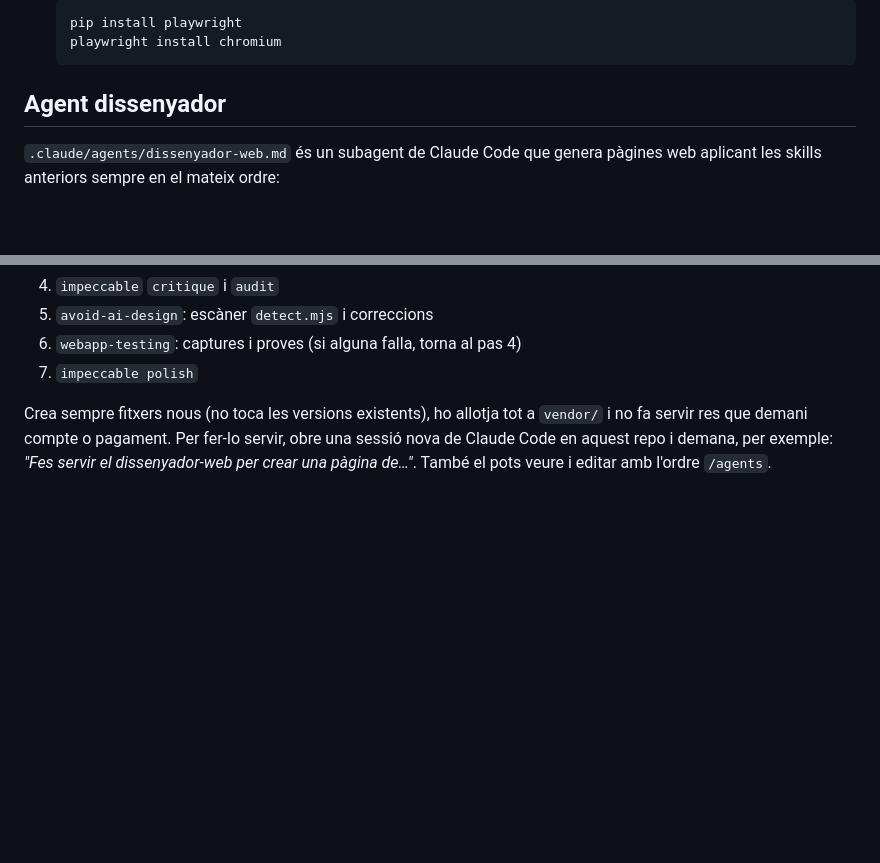
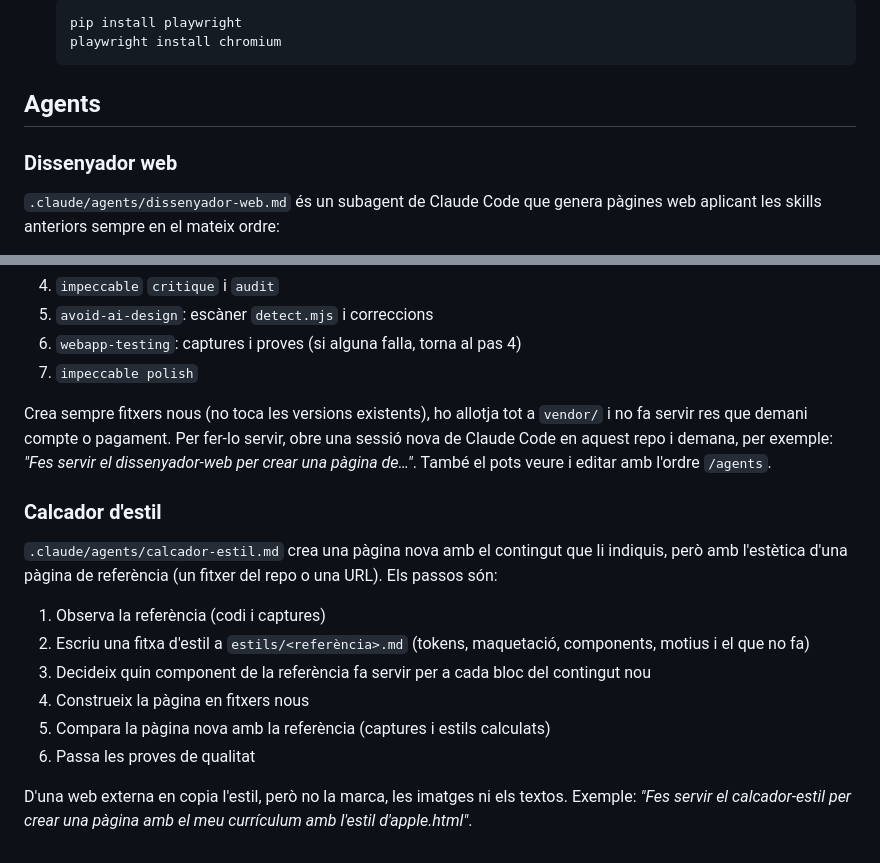
Before and after one commit to jbertranr/bauhaus, a Markdown page: README.md, 2 parts joined by grey strips. Drawn GitHub-style; blank space fills up the shorter version.

````diff
--- a/README.md
+++ b/README.md
@@ -60,7 +60,9 @@ A `.claude/skills/` hi ha skills que Claude Code carrega automàticament quan tr
   playwright install chromium
   ```
 
-## Agent dissenyador
+## Agents
+
+### Dissenyador web
 
 `.claude/agents/dissenyador-web.md` és un subagent de Claude Code que genera pàgines web aplicant les skills anteriors sempre en el mateix ordre:
 
@@ -73,3 +75,16 @@ A `.claude/skills/` hi ha skills que Claude Code carrega automàticament quan tr
 7. `impeccable polish`
 
 Crea sempre fitxers nous (no toca les versions existents), ho allotja tot a `vendor/` i no fa servir res que demani compte o pagament. Per fer-lo servir, obre una sessió nova de Claude Code en aquest repo i demana, per exemple: *"Fes servir el dissenyador-web per crear una pàgina de…"*. També el pots veure i editar amb l'ordre `/agents`.
+
+### Calcador d'estil
+
+`.claude/agents/calcador-estil.md` crea una pàgina nova amb el contingut que li indiquis, però amb l'estètica d'una pàgina de referència (un fitxer del repo o una URL). Els passos són:
+
+1. Observa la referència (codi i captures)
+2. Escriu una fitxa d'estil a `estils/<referència>.md` (tokens, maquetació, components, motius i el que no fa)
+3. Decideix quin component de la referència fa servir per a cada bloc del contingut nou
+4. Construeix la pàgina en fitxers nous
+5. Compara la pàgina nova amb la referència (captures i estils calculats)
+6. Passa les proves de qualitat
+
+D'una web externa en copia l'estil, però no la marca, les imatges ni els textos. Exemple: *"Fes servir el calcador-estil per crear una pàgina amb el meu currículum amb l'estil d'apple.html"*.
````
Also changed, not shown: .claude/agents/calcador-estil.md (added, +71 -0 lines).
